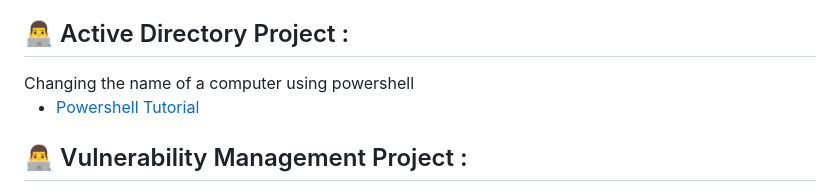
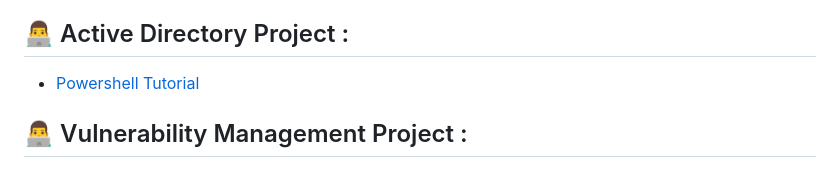
Before and after one commit to TheBlackGypsy/Theblackgypsy, a Markdown page: README.md, the part around the change. Rendered like a GitHub page.

```diff
--- a/README.md
+++ b/README.md
@@ -17,8 +17,6 @@
 
 
 <h2>👨‍💻 Active Directory Project :</h2>
-
-<div>Changing the name of a computer using powershell</div>
 
 - [Powershell Tutorial](https://www.loom.com/share/3aec1d3732c54caa97e774b5b22d6b36?sid=a582b86e-d3c0-4392-b2f8-48f65c5402f1)
 
```
